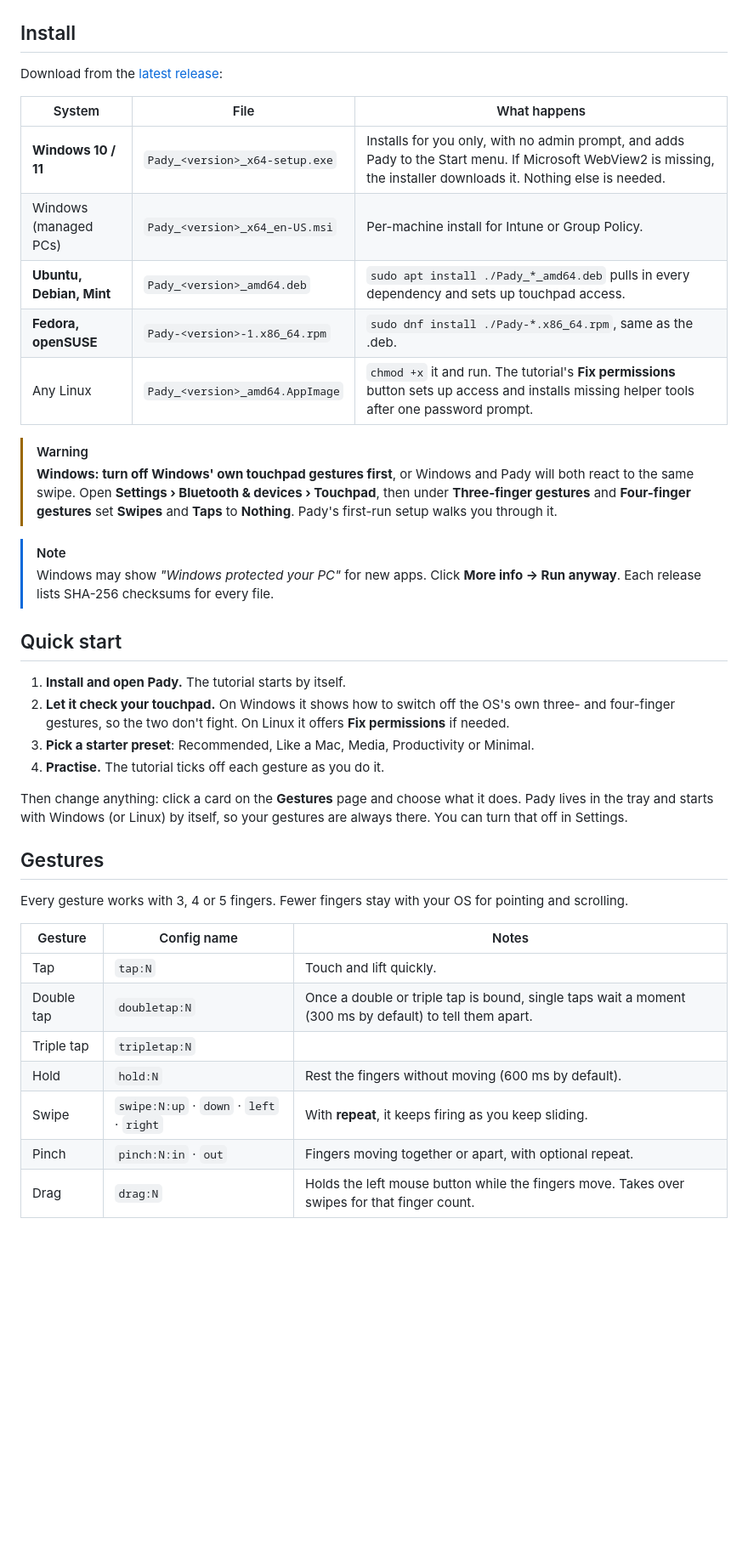
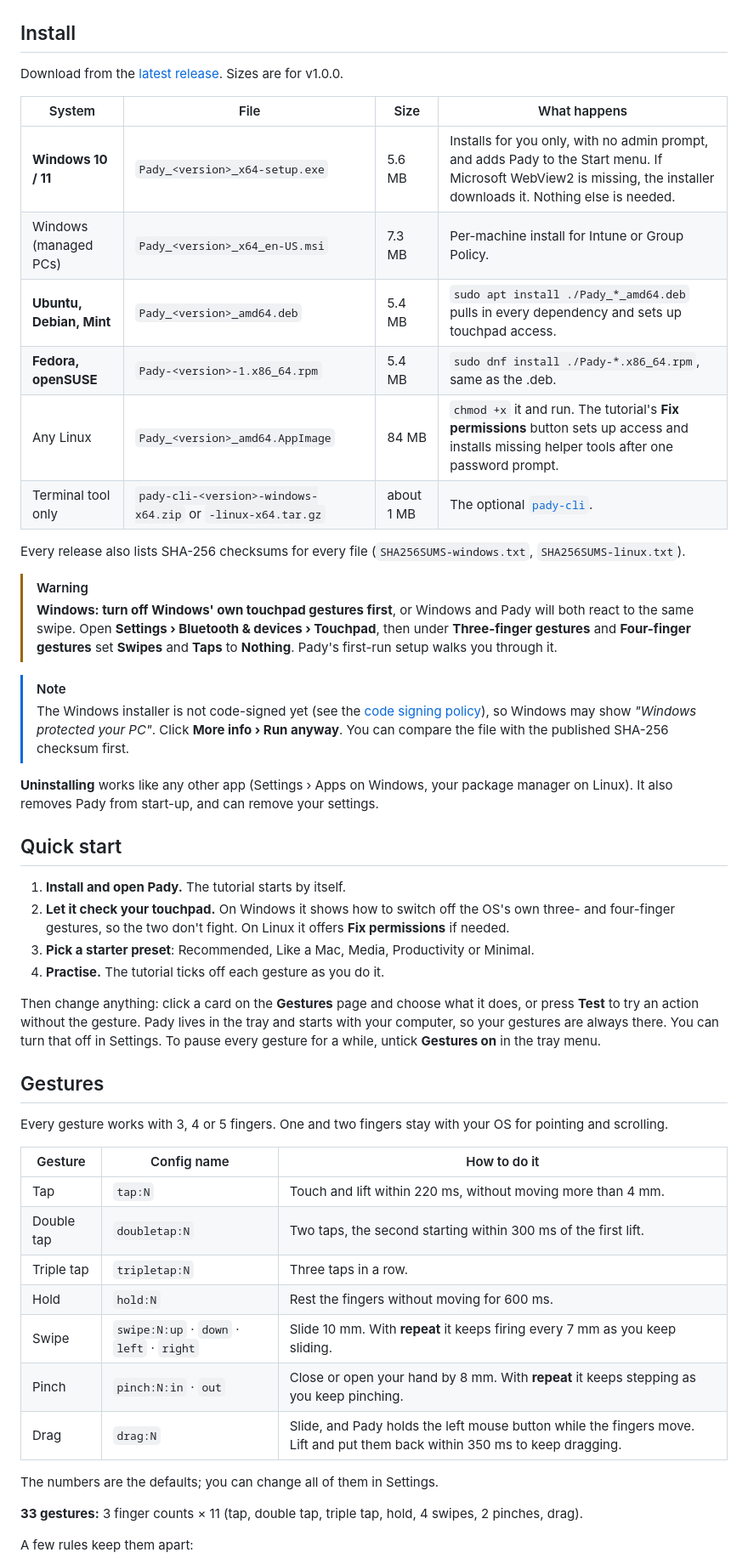
Before and after one commit to lumidren/Pady, a Markdown page: README.md, the part around one of its changes. Shown at 85% size. Drawn GitHub-style; blank space fills up the shorter version.

```diff
--- a/README.md
+++ b/README.md
@@ -85,21 +85,26 @@ The full history is in [CHANGELOG.md](CHANGELOG.md).
 
 ## Install
 
-Download from the [latest release](https://github.com/lumidren/Pady/releases/latest):
+Download from the [latest release](https://github.com/lumidren/Pady/releases/latest). Sizes are for v1.0.0.
 
-| System | File | What happens |
-|---|---|---|
-| **Windows 10 / 11** | `Pady_<version>_x64-setup.exe` | Installs for you only, with no admin prompt, and adds Pady to the Start menu. If Microsoft WebView2 is missing, the installer downloads it. Nothing else is needed. |
-| Windows (managed PCs) | `Pady_<version>_x64_en-US.msi` | Per-machine install for Intune or Group Policy. |
-| **Ubuntu, Debian, Mint** | `Pady_<version>_amd64.deb` | `sudo apt install ./Pady_*_amd64.deb` pulls in every dependency and sets up touchpad access. |
-| **Fedora, openSUSE** | `Pady-<version>-1.x86_64.rpm` | `sudo dnf install ./Pady-*.x86_64.rpm`, same as the .deb. |
-| Any Linux | `Pady_<version>_amd64.AppImage` | `chmod +x` it and run. The tutorial's **Fix permissions** button sets up access and installs missing helper tools after one password prompt. |
+| System | File | Size | What happens |
+|---|---|---|---|
+| **Windows 10 / 11** | `Pady_<version>_x64-setup.exe` | 5.6 MB | Installs for you only, with no admin prompt, and adds Pady to the Start menu. If Microsoft WebView2 is missing, the installer downloads it. Nothing else is needed. |
+| Windows (managed PCs) | `Pady_<version>_x64_en-US.msi` | 7.3 MB | Per-machine install for Intune or Group Policy. |
+| **Ubuntu, Debian, Mint** | `Pady_<version>_amd64.deb` | 5.4 MB | `sudo apt install ./Pady_*_amd64.deb` pulls in every dependency and sets up touchpad access. |
+| **Fedora, openSUSE** | `Pady-<version>-1.x86_64.rpm` | 5.4 MB | `sudo dnf install ./Pady-*.x86_64.rpm`, same as the .deb. |
+| Any Linux | `Pady_<version>_amd64.AppImage` | 84 MB | `chmod +x` it and run. The tutorial's **Fix permissions** button sets up access and installs missing helper tools after one password prompt. |
+| Terminal tool only | `pady-cli-<version>-windows-x64.zip` or `-linux-x64.tar.gz` | about 1 MB | The optional [`pady-cli`](#command-line). |
+
+Every release also lists SHA-256 checksums for every file (`SHA256SUMS-windows.txt`, `SHA256SUMS-linux.txt`).
 
 > [!WARNING]
 > **Windows: turn off Windows' own touchpad gestures first**, or Windows and Pady will both react to the same swipe. Open **Settings › Bluetooth & devices › Touchpad**, then under **Three-finger gestures** and **Four-finger gestures** set **Swipes** and **Taps** to **Nothing**. Pady's first-run setup walks you through it.
 
 > [!NOTE]
-> Windows may show *"Windows protected your PC"* for new apps. Click **More info → Run anyway**. Each release lists SHA-256 checksums for every file.
+> The Windows installer is not code-signed yet (see the [code signing policy](#code-signing-policy)), so Windows may show *"Windows protected your PC"*. Click **More info › Run anyway**. You can compare the file with the published SHA-256 checksum first.
+
+**Uninstalling** works like any other app (Settings › Apps on Windows, your package manager on Linux). It also removes Pady from start-up, and can remove your settings.
 
 ## Quick start
 
@@ -108,18 +113,25 @@ Download from the [latest release](https://github.com/lumidren/Pady/releases/lat
 3. **Pick a starter preset**: Recommended, Like a Mac, Media, Productivity or Minimal.
 4. **Practise.** The tutorial ticks off each gesture as you do it.
 
-Then change anything: click a card on the **Gestures** page and choose what it does. Pady lives in the tray and starts with Windows (or Linux) by itself, so your gestures are always there. You can turn that off in Settings.
+Then change anything: click a card on the **Gestures** page and choose what it does, or press **Test** to try an action without the gesture. Pady lives in the tray and starts with your computer, so your gestures are always there. You can turn that off in Settings. To pause every gesture for a while, untick **Gestures on** in the tray menu.
 
 ## Gestures
 
-Every gesture works with 3, 4 or 5 fingers. Fewer fingers stay with your OS for pointing and scrolling.
+Every gesture works with 3, 4 or 5 fingers. One and two fingers stay with your OS for pointing and scrolling.
 
-| Gesture | Config name | Notes |
+| Gesture | Config name | How to do it |
 |---|---|---|
-| Tap | `tap:N` | Touch and lift quickly. |
-| Double tap | `doubletap:N` | Once a double or triple tap is bound, single taps wait a moment (300 ms by default) to tell them apart. |
-| Triple tap | `tripletap:N` | |
-| Hold | `hold:N` | Rest the fingers without moving (600 ms by default). |
-| Swipe | `swipe:N:up` · `down` · `left` · `right` | With **repeat**, it keeps firing as you keep sliding. |
-| Pinch | `pinch:N:in` · `out` | Fingers moving together or apart, with optional repeat. |
-| Drag | `drag:N` | Holds the left mouse button while the fingers move. Takes over swipes for that finger count. |
+| Tap | `tap:N` | Touch and lift within 220 ms, without moving more than 4 mm. |
+| Double tap | `doubletap:N` | Two taps, the second starting within 300 ms of the first lift. |
+| Triple tap | `tripletap:N` | Three taps in a row. |
+| Hold | `hold:N` | Rest the fingers without moving for 600 ms. |
+| Swipe | `swipe:N:up` · `down` · `left` · `right` | Slide 10 mm. With **repeat** it keeps firing every 7 mm as you keep sliding. |
+| Pinch | `pinch:N:in` · `out` | Close or open your hand by 8 mm. With **repeat** it keeps stepping as you keep pinching. |
+| Drag | `drag:N` | Slide, and Pady holds the left mouse button while the fingers move. Lift and put them back within 350 ms to keep dragging. |
+
+The numbers are the defaults; you can change all of them in Settings.
+
+**33 gestures:** 3 finger counts × 11 (tap, double tap, triple tap, hold, 4 swipes, 2 pinches, drag).
+
+A few rules keep them apart:
+
```
Also changed, not shown: other parts of README.md (+43 -20 lines).
